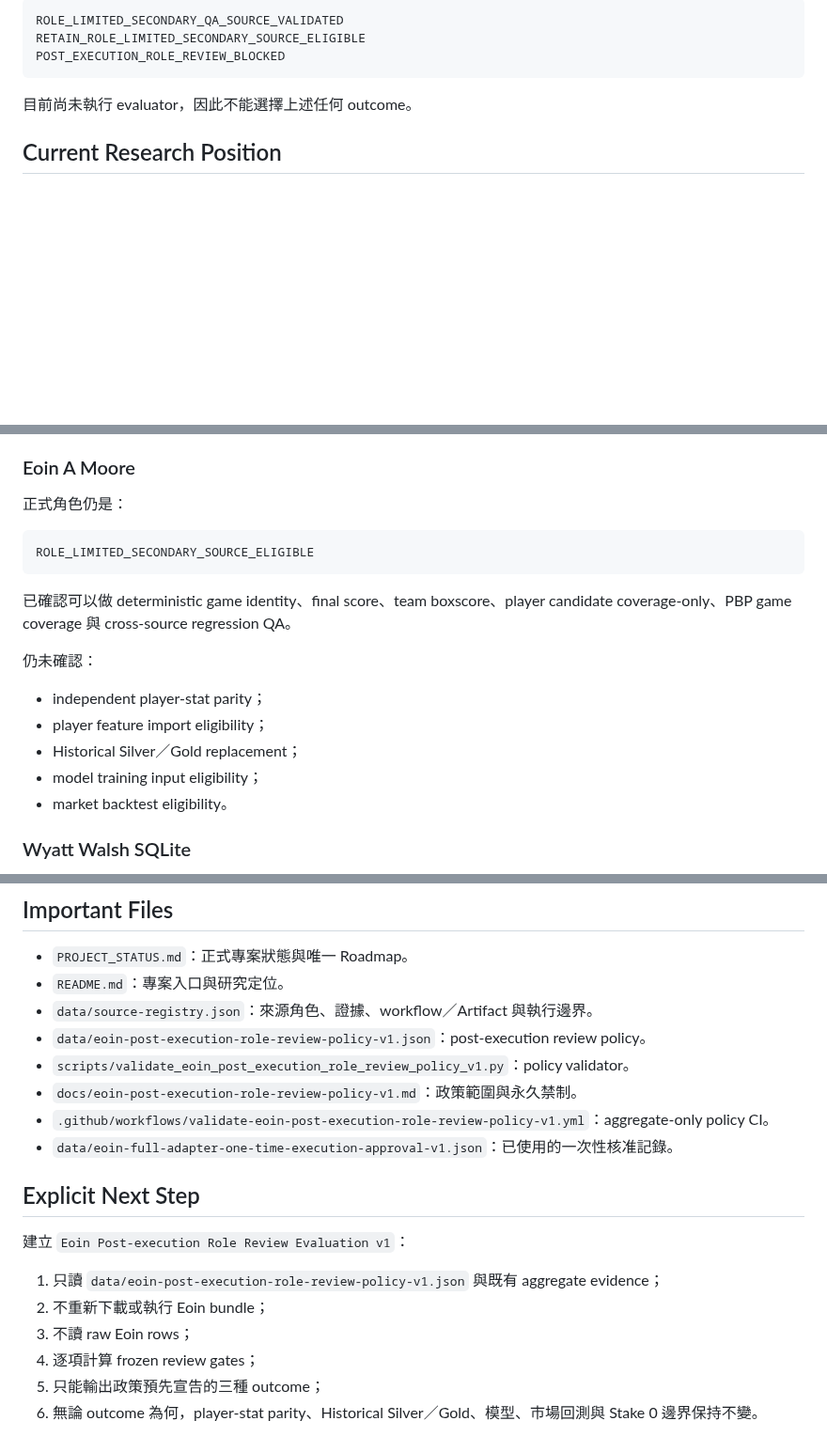
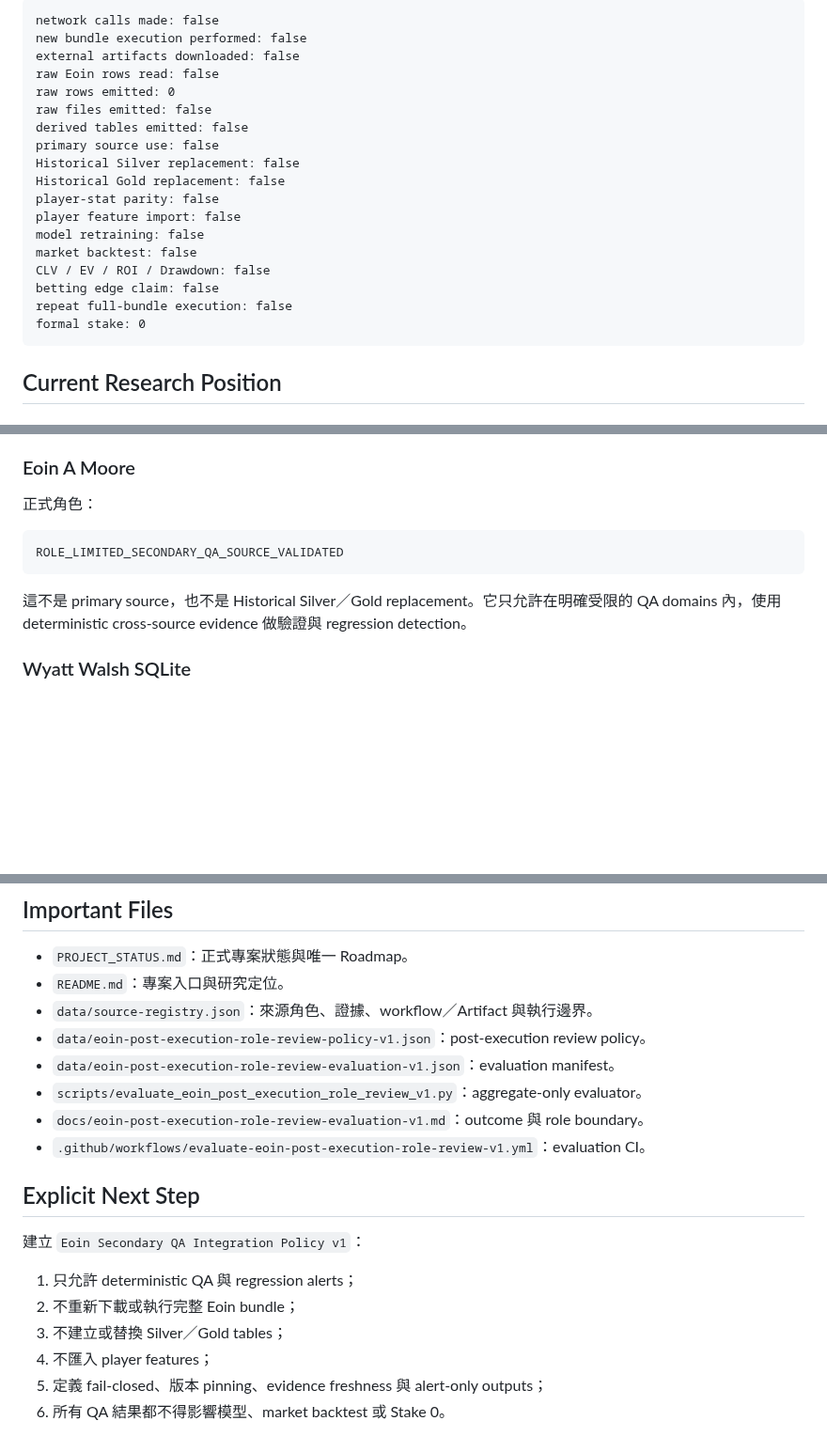
Before and after one commit to qoo109/nba-value-lab, a Markdown page: PROJECT_STATUS.md, 3 parts joined by grey strips. Shown at 94% size. Drawn GitHub-style; blank space fills up the shorter version.

````diff
--- a/PROJECT_STATUS.md
+++ b/PROJECT_STATUS.md
@@ -135,11 +137,24 @@ Candidate later outcomes：
 
 ```text
-ROLE_LIMITED_SECONDARY_QA_SOURCE_VALIDATED
-RETAIN_ROLE_LIMITED_SECONDARY_SOURCE_ELIGIBLE
-POST_EXECUTION_ROLE_REVIEW_BLOCKED
+network calls made: false
+new bundle execution performed: false
+external artifacts downloaded: false
+raw Eoin rows read: false
+raw rows emitted: 0
+raw files emitted: false
+derived tables emitted: false
+primary source use: false
+Historical Silver replacement: false
+Historical Gold replacement: false
+player-stat parity: false
+player feature import: false
+model retraining: false
+market backtest: false
+CLV / EV / ROI / Drawdown: false
+betting edge claim: false
+repeat full-bundle execution: false
+formal stake: 0
 ```
-
-目前尚未執行 evaluator，因此不能選擇上述任何 outcome。
 
 ## Current Research Position
 
@@ -153,21 +168,13 @@ POST_EXECUTION_ROLE_REVIEW_BLOCKED
 
 ### Eoin A Moore
 
-正式角色仍是：
+正式角色：
 
 ```text
-ROLE_LIMITED_SECONDARY_SOURCE_ELIGIBLE
+ROLE_LIMITED_SECONDARY_QA_SOURCE_VALIDATED
 ```
 
-已確認可以做 deterministic game identity、final score、team boxscore、player candidate coverage-only、PBP game coverage 與 cross-source regression QA。
-
-仍未確認：
-
-- independent player-stat parity；
-- player feature import eligibility；
-- Historical Silver／Gold replacement；
-- model training input eligibility；
-- market backtest eligibility。
+這不是 primary source，也不是 Historical Silver／Gold replacement。它只允許在明確受限的 QA domains 內，使用 deterministic cross-source evidence 做驗證與 regression detection。
 
 ### Wyatt Walsh SQLite
 
@@ -281,18 +289,18 @@ Closing benchmark（1,894 matched games）：
 - `README.md`：專案入口與研究定位。
 - `data/source-registry.json`：來源角色、證據、workflow／Artifact 與執行邊界。
 - `data/eoin-post-execution-role-review-policy-v1.json`：post-execution review policy。
-- `scripts/validate_eoin_post_execution_role_review_policy_v1.py`：policy validator。
-- `docs/eoin-post-execution-role-review-policy-v1.md`：政策範圍與永久禁制。
-- `.github/workflows/validate-eoin-post-execution-role-review-policy-v1.yml`：aggregate-only policy CI。
-- `data/eoin-full-adapter-one-time-execution-approval-v1.json`：已使用的一次性核准記錄。
+- `data/eoin-post-execution-role-review-evaluation-v1.json`：evaluation manifest。
+- `scripts/evaluate_eoin_post_execution_role_review_v1.py`：aggregate-only evaluator。
+- `docs/eoin-post-execution-role-review-evaluation-v1.md`：outcome 與 role boundary。
+- `.github/workflows/evaluate-eoin-post-execution-role-review-v1.yml`：evaluation CI。
 
 ## Explicit Next Step
 
-建立 `Eoin Post-execution Role Review Evaluation v1`：
+建立 `Eoin Secondary QA Integration Policy v1`：
 
-1. 只讀 `data/eoin-post-execution-role-review-policy-v1.json` 與既有 aggregate evidence；
-2. 不重新下載或執行 Eoin bundle；
-3. 不讀 raw Eoin rows；
-4. 逐項計算 frozen review gates；
-5. 只能輸出政策預先宣告的三種 outcome；
-6. 無論 outcome 為何，player-stat parity、Historical Silver／Gold、模型、市場回測與 Stake 0 邊界保持不變。
+1. 只允許 deterministic QA 與 regression alerts；
+2. 不重新下載或執行完整 Eoin bundle；
+3. 不建立或替換 Silver／Gold tables；
+4. 不匯入 player features；
+5. 定義 fail-closed、版本 pinning、evidence freshness 與 alert-only outputs；
+6. 所有 QA 結果都不得影響模型、market backtest 或 Stake 0。
````
Also changed, not shown: other parts of PROJECT_STATUS.md (+44 -41 lines).
